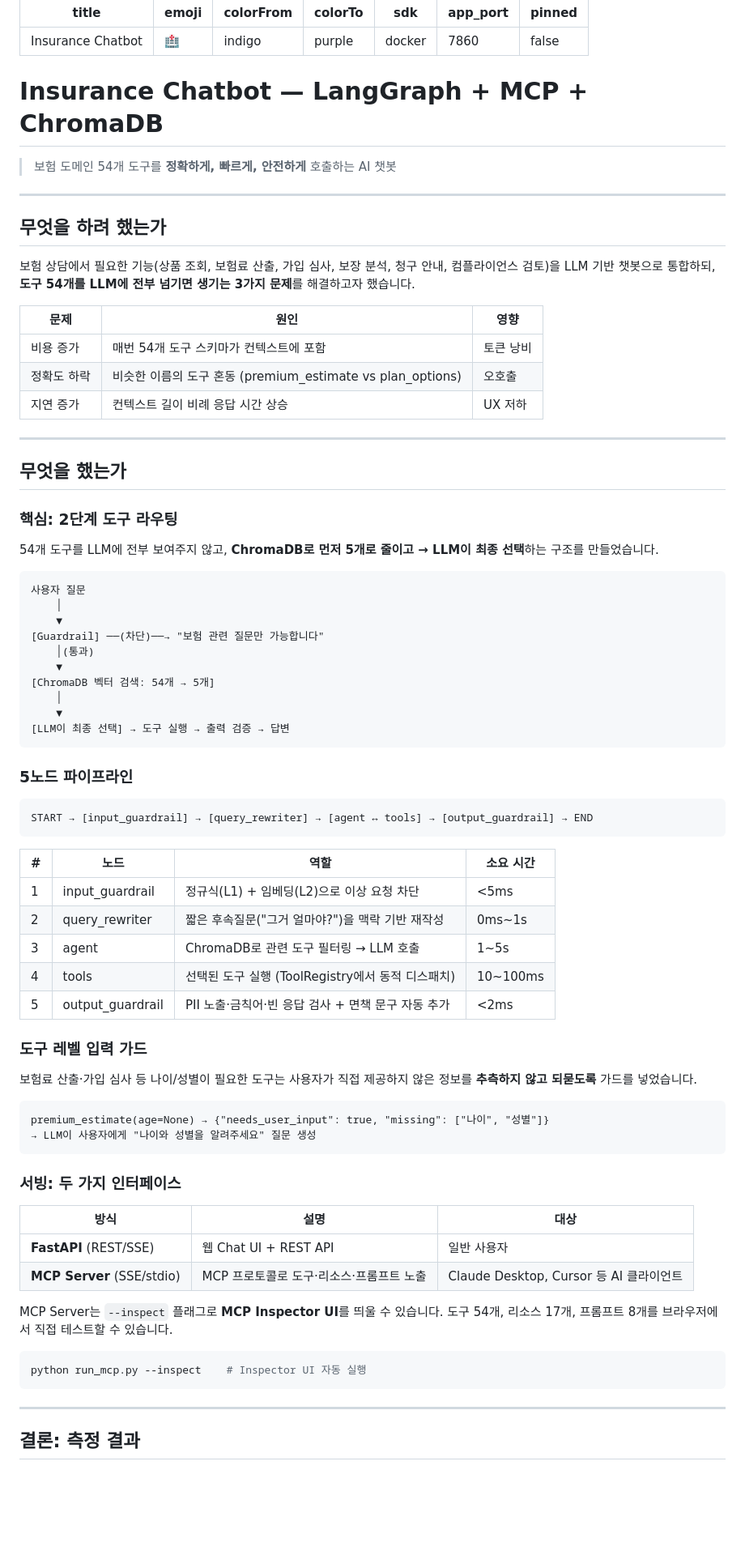
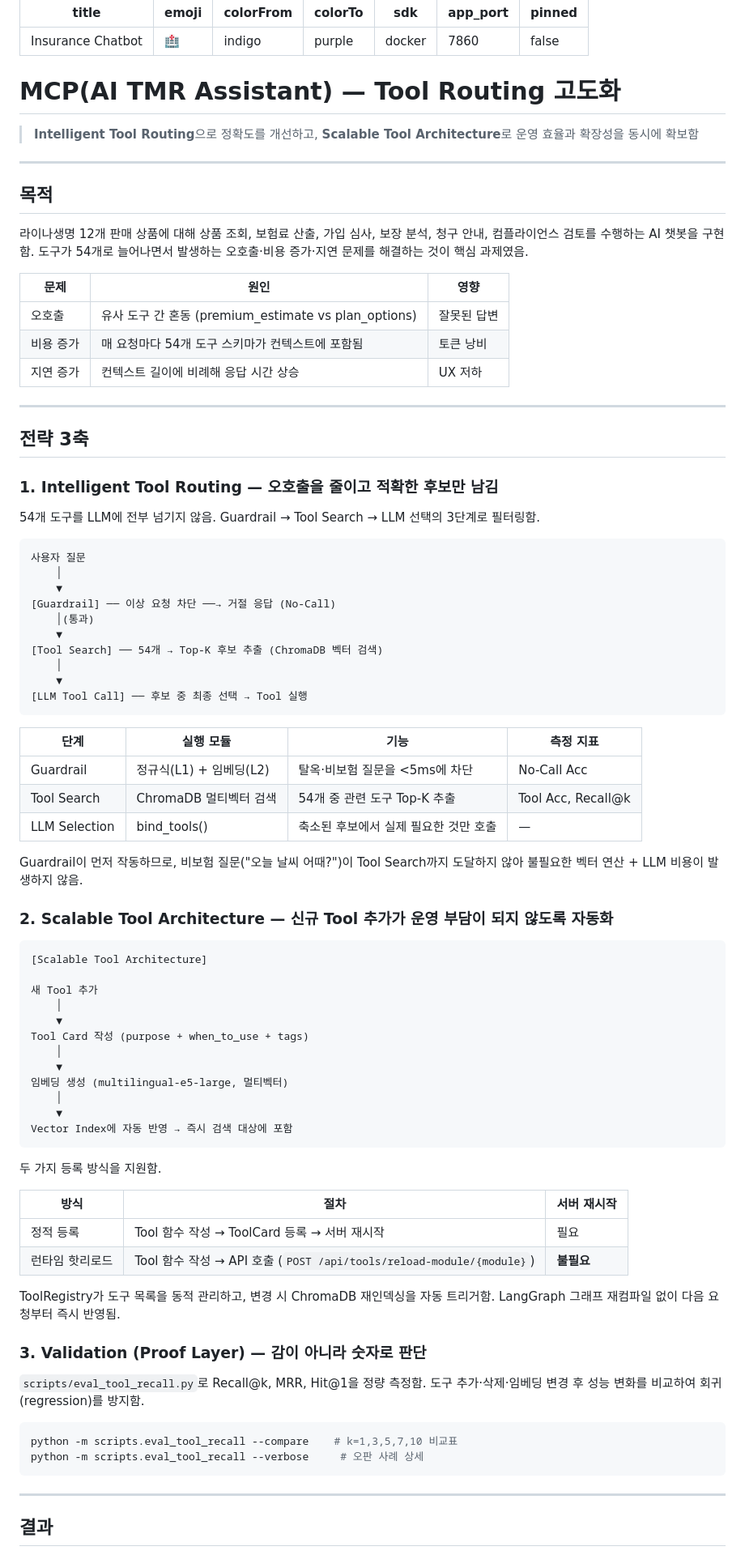
Before and after one commit to mink555/agent-mvp-eval, a Markdown page: README.md, the part around one of its changes. Shown at 81% size. GitHub-like rendering; blank space fills up the shorter version.

````diff
--- a/README.md
+++ b/README.md
@@ -8,80 +8,87 @@ app_port: 7860
 pinned: false
 ---
 
-# Insurance Chatbot — LangGraph + MCP + ChromaDB
+# MCP(AI TMR Assistant) — Tool Routing 고도화
 
-> 보험 도메인 54개 도구를 **정확하게, 빠르게, 안전하게** 호출하는 AI 챗봇
+> **Intelligent Tool Routing**으로 정확도를 개선하고, **Scalable Tool Architecture**로 운영 효율과 확장성을 동시에 확보함
 
 ---
 
-## 무엇을 하려 했는가
+## 목적
 
-보험 상담에서 필요한 기능(상품 조회, 보험료 산출, 가입 심사, 보장 분석, 청구 안내, 컴플라이언스 검토)을 LLM 기반 챗봇으로 통합하되, **도구 54개를 LLM에 전부 넘기면 생기는 3가지 문제**를 해결하고자 했습니다.
+라이나생명 12개 판매 상품에 대해 상품 조회, 보험료 산출, 가입 심사, 보장 분석, 청구 안내, 컴플라이언스 검토를 수행하는 AI 챗봇을 구현함. 도구가 54개로 늘어나면서 발생하는 오호출·비용 증가·지연 문제를 해결하는 것이 핵심 과제였음.
 
 | 문제 | 원인 | 영향 |
 |------|------|------|
-| 비용 증가 | 매번 54개 도구 스키마가 컨텍스트에 포함 | 토큰 낭비 |
-| 정확도 하락 | 비슷한 이름의 도구 혼동 (premium_estimate vs plan_options) | 오호출 |
-| 지연 증가 | 컨텍스트 길이 비례 응답 시간 상승 | UX 저하 |
+| 오호출 | 유사 도구 간 혼동 (premium_estimate vs plan_options) | 잘못된 답변 |
+| 비용 증가 | 매 요청마다 54개 도구 스키마가 컨텍스트에 포함됨 | 토큰 낭비 |
+| 지연 증가 | 컨텍스트 길이에 비례해 응답 시간 상승 | UX 저하 |
 
 ---
 
-## 무엇을 했는가
+## 전략 3축
 
-### 핵심: 2단계 도구 라우팅
+### 1. Intelligent Tool Routing — 오호출을 줄이고 적확한 후보만 남김
 
-54개 도구를 LLM에 전부 보여주지 않고, **ChromaDB로 먼저 5개로 줄이고 → LLM이 최종 선택**하는 구조를 만들었습니다.
+54개 도구를 LLM에 전부 넘기지 않음. Guardrail → Tool Search → LLM 선택의 3단계로 필터링함.
 
 ```
 사용자 질문
     │
     ▼
-[Guardrail] ──(차단)──→ "보험 관련 질문만 가능합니다"
+[Guardrail] ── 이상 요청 차단 ──→ 거절 응답 (No-Call)
     │(통과)
     ▼
-[ChromaDB 벡터 검색: 54개 → 5개]
+[Tool Search] ── 54개 → Top-K 후보 추출 (ChromaDB 벡터 검색)
     │
     ▼
-[LLM이 최종 선택] → 도구 실행 → 출력 검증 → 답변
+[LLM Tool Call] ── 후보 중 최종 선택 → Tool 실행
 ```
 
-### 5노드 파이프라인
+| 단계 | 실행 모듈 | 기능 | 측정 지표 |
+|------|-----------|------|-----------|
+| Guardrail | 정규식(L1) + 임베딩(L2) | 탈옥·비보험 질문을 <5ms에 차단 | No-Call Acc |
+| Tool Search | ChromaDB 멀티벡터 검색 | 54개 중 관련 도구 Top-K 추출 | Tool Acc, Recall@k |
+| LLM Selection | bind_tools() | 축소된 후보에서 실제 필요한 것만 호출 | — |
+
+Guardrail이 먼저 작동하므로, 비보험 질문("오늘 날씨 어때?")이 Tool Search까지 도달하지 않아 불필요한 벡터 연산 + LLM 비용이 발생하지 않음.
+
+### 2. Scalable Tool Architecture — 신규 Tool 추가가 운영 부담이 되지 않도록 자동화
 
 ```
-START → [input_guardrail] → [query_rewriter] → [agent ↔ tools] → [output_guardrail] → END
+[Scalable Tool Architecture]
+
+새 Tool 추가
+    │
+    ▼
+Tool Card 작성 (purpose + when_to_use + tags)
+    │
+    ▼
+임베딩 생성 (multilingual-e5-large, 멀티벡터)
+    │
+    ▼
+Vector Index에 자동 반영 → 즉시 검색 대상에 포함
 ```
 
-| # | 노드 | 역할 | 소요 시간 |
-|---|------|------|-----------|
-| 1 | input_guardrail | 정규식(L1) + 임베딩(L2)으로 이상 요청 차단 | <5ms |
-| 2 | query_rewriter | 짧은 후속질문("그거 얼마야?")을 맥락 기반 재작성 | 0ms~1s |
-| 3 | agent | ChromaDB로 관련 도구 필터링 → LLM 호출 | 1~5s |
-| 4 | tools | 선택된 도구 실행 (ToolRegistry에서 동적 디스패치) | 10~100ms |
-| 5 | output_guardrail | PII 노출·금칙어·빈 응답 검사 + 면책 문구 자동 추가 | <2ms |
+두 가지 등록 방식을 지원함.
 
-### 도구 레벨 입력 가드
+| 방식 | 절차 | 서버 재시작 |
+|------|------|-------------|
+| 정적 등록 | Tool 함수 작성 → ToolCard 등록 → 서버 재시작 | 필요 |
+| 런타임 핫리로드 | Tool 함수 작성 → API 호출 (`POST /api/tools/reload-module/{module}`) | **불필요** |
 
-보험료 산출·가입 심사 등 나이/성별이 필요한 도구는 사용자가 직접 제공하지 않은 정보를 **추측하지 않고 되묻도록** 가드를 넣었습니다.
+ToolRegistry가 도구 목록을 동적 관리하고, 변경 시 ChromaDB 재인덱싱을 자동 트리거함. LangGraph 그래프 재컴파일 없이 다음 요청부터 즉시 반영됨.
 
-```
-premium_estimate(age=None) → {"needs_user_input": true, "missing": ["나이", "성별"]}
-→ LLM이 사용자에게 "나이와 성별을 알려주세요" 질문 생성
-```
+### 3. Validation (Proof Layer) — 감이 아니라 숫자로 판단
 
-### 서빙: 두 가지 인터페이스
-
-| 방식 | 설명 | 대상 |
-|------|------|------|
-| **FastAPI** (REST/SSE) | 웹 Chat UI + REST API | 일반 사용자 |
-| **MCP Server** (SSE/stdio) | MCP 프로토콜로 도구·리소스·프롬프트 노출 | Claude Desktop, Cursor 등 AI 클라이언트 |
-
-MCP Server는 `--inspect` 플래그로 **MCP Inspector UI**를 띄울 수 있습니다. 도구 54개, 리소스 17개, 프롬프트 8개를 브라우저에서 직접 테스트할 수 있습니다.
+`scripts/eval_tool_recall.py`로 Recall@k, MRR, Hit@1을 정량 측정함. 도구 추가·삭제·임베딩 변경 후 성능 변화를 비교하여 회귀(regression)를 방지함.
 
 ```bash
-python run_mcp.py --inspect    # Inspector UI 자동 실행
+python -m scripts.eval_tool_recall --compare    # k=1,3,5,7,10 비교표
+python -m scripts.eval_tool_recall --verbose     # 오판 사례 상세
 ```
 
 ---
 
-## 결론: 측정 결과
+## 결과
 
````
Also changed, not shown: other parts of README.md (+79 -102 lines).
